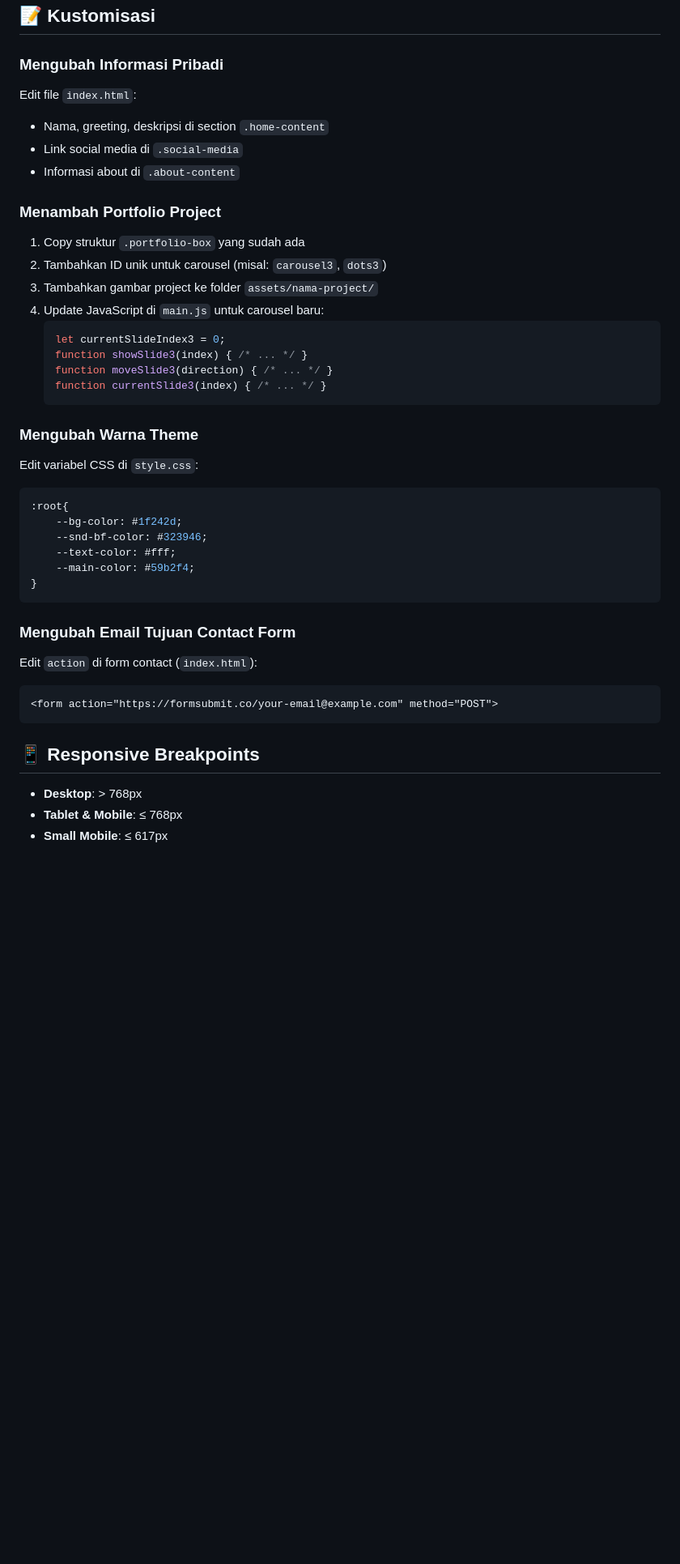
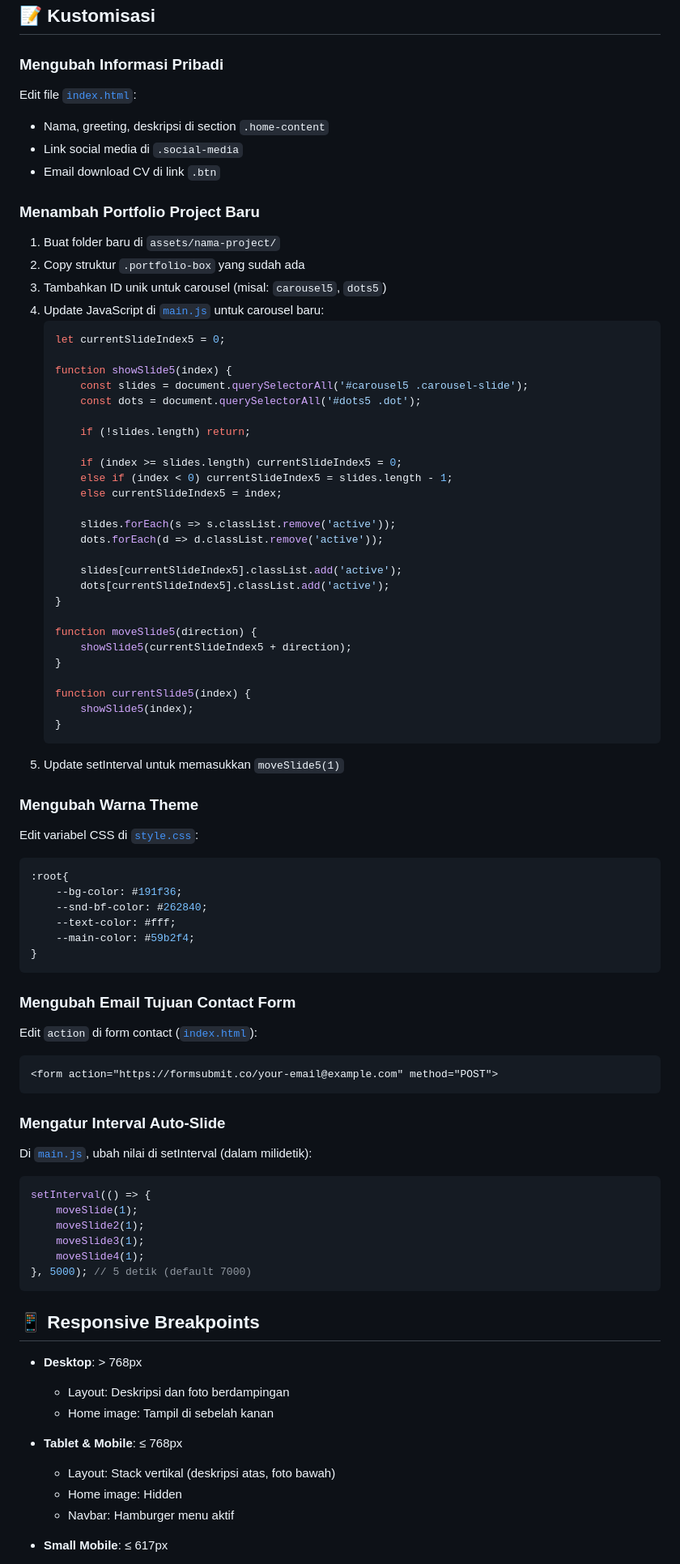
Before and after one commit to wngstnr-code/profile-web-wngst, a Markdown page: README.md, the part around the change printed below. Shown: that part at 81% size. GitHub-like rendering; blank space fills up the shorter version.

Commit message:
Update README.md to enhance project documentation and add new features

````diff
--- a/README.md
+++ b/README.md
@@ -88,42 +102,83 @@ Menampilkan 2 project utama:
 ## 📝 Kustomisasi
 
 ### Mengubah Informasi Pribadi
-Edit file `index.html`:
+Edit file [`index.html`](index.html ):
 - Nama, greeting, deskripsi di section `.home-content`
 - Link social media di `.social-media`
-- Informasi about di `.about-content`
+- Email download CV di link `.btn`
 
-### Menambah Portfolio Project
-1. Copy struktur `.portfolio-box` yang sudah ada
-2. Tambahkan ID unik untuk carousel (misal: `carousel3`, `dots3`)
-3. Tambahkan gambar project ke folder `assets/nama-project/`
-4. Update JavaScript di `main.js` untuk carousel baru:
+### Menambah Portfolio Project Baru
+1. Buat folder baru di `assets/nama-project/`
+2. Copy struktur `.portfolio-box` yang sudah ada
+3. Tambahkan ID unik untuk carousel (misal: `carousel5`, `dots5`)
+4. Update JavaScript di [`main.js`](main.js ) untuk carousel baru:
    ```javascript
-   let currentSlideIndex3 = 0;
-   function showSlide3(index) { /* ... */ }
-   function moveSlide3(direction) { /* ... */ }
-   function currentSlide3(index) { /* ... */ }
+   let currentSlideIndex5 = 0;
+
+   function showSlide5(index) {
+       const slides = document.querySelectorAll('#carousel5 .carousel-slide');
+       const dots = document.querySelectorAll('#dots5 .dot');
+
+       if (!slides.length) return;
+
+       if (index >= slides.length) currentSlideIndex5 = 0;
+       else if (index < 0) currentSlideIndex5 = slides.length - 1;
+       else currentSlideIndex5 = index;
+
+       slides.forEach(s => s.classList.remove('active'));
+       dots.forEach(d => d.classList.remove('active'));
+
+       slides[currentSlideIndex5].classList.add('active');
+       dots[currentSlideIndex5].classList.add('active');
+   }
+
+   function moveSlide5(direction) {
+       showSlide5(currentSlideIndex5 + direction);
+   }
+
+   function currentSlide5(index) {
+       showSlide5(index);
+   }
    ```
+5. Update setInterval untuk memasukkan `moveSlide5(1)`
 
 ### Mengubah Warna Theme
-Edit variabel CSS di `style.css`:
+Edit variabel CSS di [`style.css`](style.css ):
 ```css
 :root{
-    --bg-color: #1f242d;
-    --snd-bf-color: #323946;
+    --bg-color: #191f36;
+    --snd-bf-color: #262840;
     --text-color: #fff;
     --main-color: #59b2f4;
 }
 ```
 
 ### Mengubah Email Tujuan Contact Form
-Edit `action` di form contact (`index.html`):
+Edit `action` di form contact ([`index.html`](index.html )):
 ```html
 <form action="https://formsubmit.co/your-email@example.com" method="POST">
+```
+
+### Mengatur Interval Auto-Slide
+Di [`main.js`](main.js ), ubah nilai di setInterval (dalam milidetik):
+```javascript
+setInterval(() => {
+    moveSlide(1);
+    moveSlide2(1);
+    moveSlide3(1);
+    moveSlide4(1);
+}, 5000); // 5 detik (default 7000)
 ```
 
 ## 📱 Responsive Breakpoints
 
 - **Desktop**: > 768px
+  - Layout: Deskripsi dan foto berdampingan
+  - Home image: Tampil di sebelah kanan
+
 - **Tablet & Mobile**: ≤ 768px
+  - Layout: Stack vertikal (deskripsi atas, foto bawah)
+  - Home image: Hidden
+  - Navbar: Hamburger menu aktif
+
 - **Small Mobile**: ≤ 617px
````
Also changed, not shown: other parts of README.md (+56 -30 lines).
